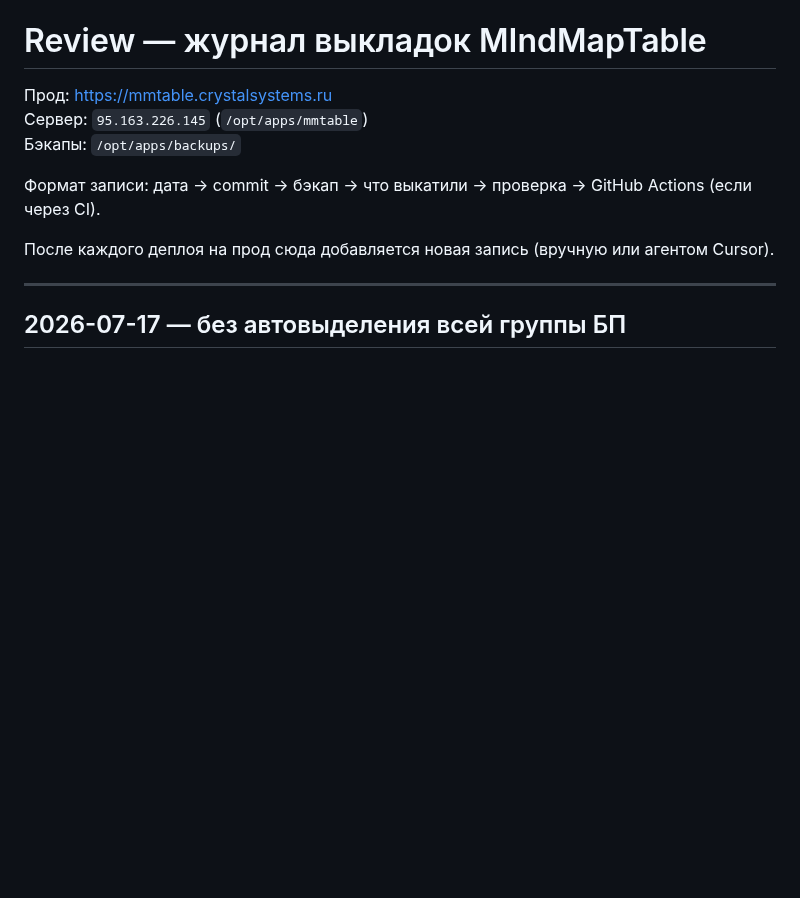
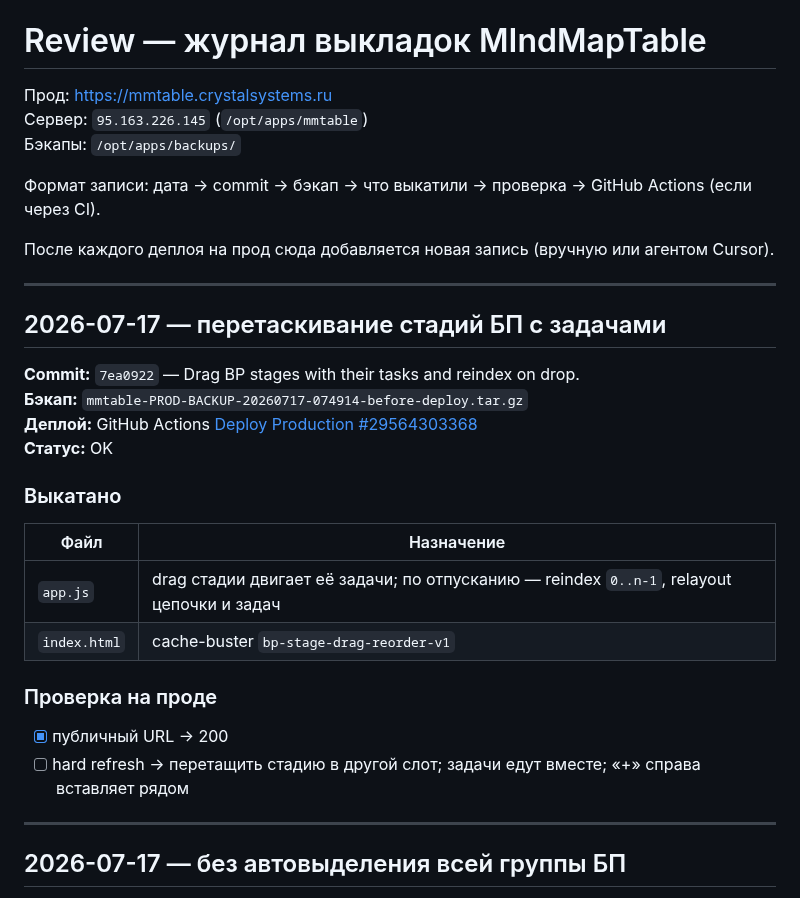
Before and after one commit to skitoand/mmtables, a Markdown page: REVIEW.md, the part around the change. Drawn GitHub-style; blank space fills up the shorter version.

Commit message:
Document production deploy for BP stage drag reorder.
Co-authored-by: Cursor <cursoragent@cursor.com>

```diff
--- a/REVIEW.md
+++ b/REVIEW.md
@@ -7,6 +7,27 @@
 Формат записи: дата → commit → бэкап → что выкатили → проверка → GitHub Actions (если через CI).
 
 После каждого деплоя на прод сюда добавляется новая запись (вручную или агентом Cursor).
+
+---
+
+## 2026-07-17 — перетаскивание стадий БП с задачами
+
+**Commit:** `7ea0922` — Drag BP stages with their tasks and reindex on drop.
+**Бэкап:** `mmtable-PROD-BACKUP-20260717-074914-before-deploy.tar.gz`
+**Деплой:** GitHub Actions [Deploy Production #29564303368](https://github.com/skitoand/mmtables/actions/runs/29564303368)
+**Статус:** OK
+
+### Выкатано
+
+| Файл | Назначение |
+|------|------------|
+| `app.js` | drag стадии двигает её задачи; по отпусканию — reindex `0..n-1`, relayout цепочки и задач |
+| `index.html` | cache-buster `bp-stage-drag-reorder-v1` |
+
+### Проверка на проде
+
+- [x] публичный URL → 200
+- [ ] hard refresh → перетащить стадию в другой слот; задачи едут вместе; «+» справа вставляет рядом
 
 ---
 
```
